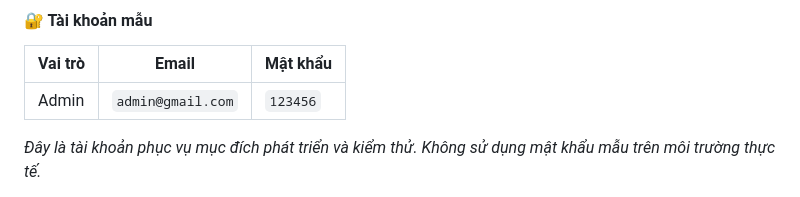
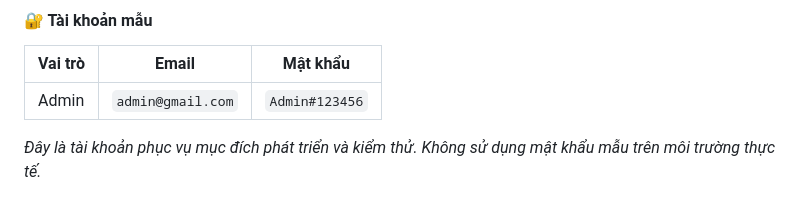
Before and after one commit to trandangkhoa2020tv-netizen/UTH-Shop, a Markdown page: README.md, the part around the change. GitHub-like rendering.

Commit message:
chinh sua thong tin

```diff
--- a/README.md
+++ b/README.md
@@ -151,7 +151,7 @@ Mở trình duyệt và truy cập:
 
 | Vai trò | Email | Mật khẩu |
 |---|---|---|
-| Admin | `admin@gmail.com` | `123456` |
+| Admin | `admin@gmail.com` | `Admin#123456` |
 
 *Đây là tài khoản phục vụ mục đích phát triển và kiểm thử. Không sử dụng mật khẩu mẫu trên môi trường thực tế.*
 
```
